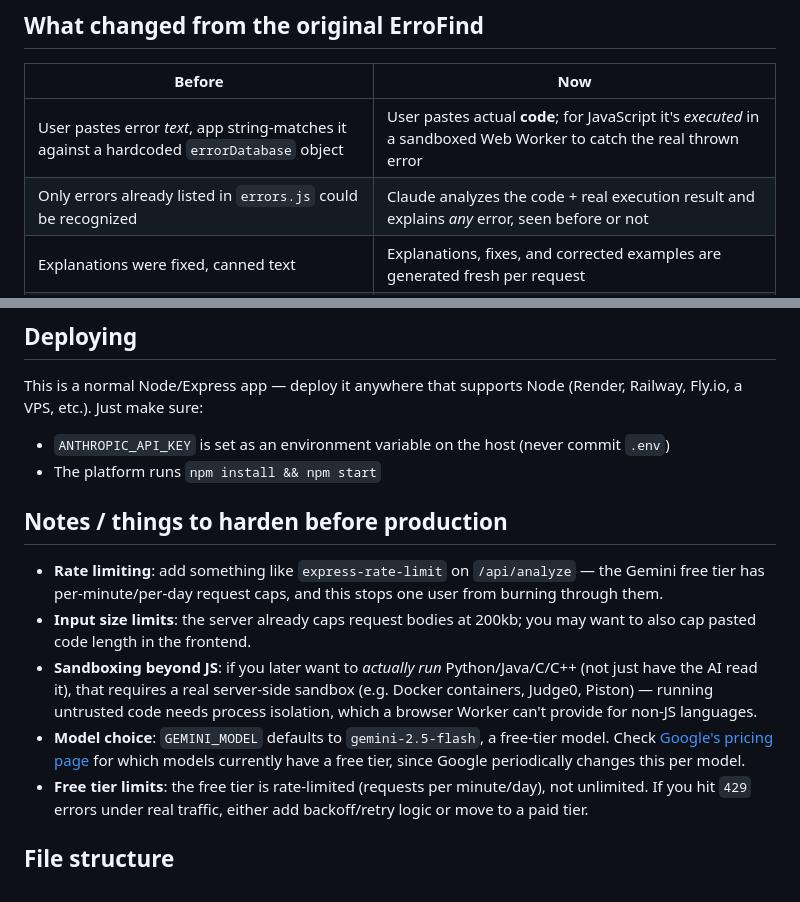
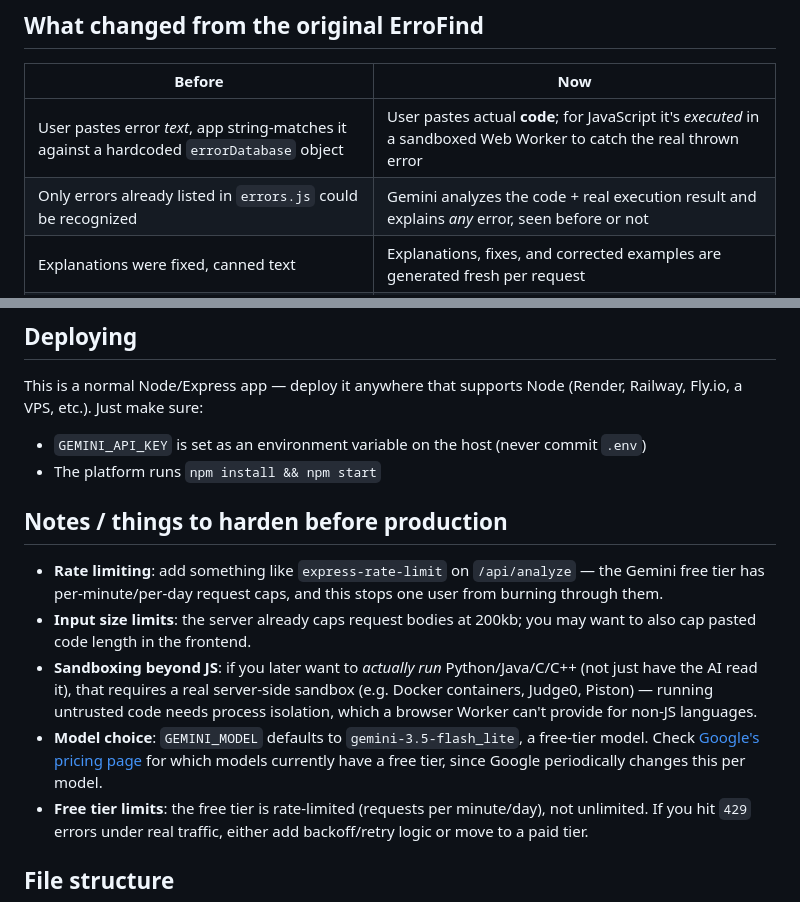
Before and after one commit to SANJAIKUMAR-123/errofind-ai, a Markdown page: README.md, 2 parts joined by grey strips. GitHub-like rendering.

```diff
--- a/README.md
+++ b/README.md
@@ -7,7 +7,7 @@ Paste real code, get a real AI-driven diagnosis — no static `errorDatabase` lo
 | Before | Now |
 |---|---|
 | User pastes error *text*, app string-matches it against a hardcoded `errorDatabase` object | User pastes actual **code**; for JavaScript it's *executed* in a sandboxed Web Worker to catch the real thrown error |
-| Only errors already listed in `errors.js` could be recognized | Claude analyzes the code + real execution result and explains *any* error, seen before or not |
+| Only errors already listed in `errors.js` could be recognized | Gemini analyzes the code + real execution result and explains *any* error, seen before or not |
 | Explanations were fixed, canned text | Explanations, fixes, and corrected examples are generated fresh per request |
 | Everything ran client-side, `errors.js` shipped to the browser | A small Express backend proxies the AI call so your API key never reaches the browser |
 
@@ -36,7 +36,7 @@ Visit `http://localhost:3000`.
 
 This is a normal Node/Express app — deploy it anywhere that supports Node (Render, Railway, Fly.io, a VPS, etc.). Just make sure:
 
-- `ANTHROPIC_API_KEY` is set as an environment variable on the host (never commit `.env`)
+- `GEMINI_API_KEY` is set as an environment variable on the host (never commit `.env`)
 - The platform runs `npm install && npm start`
 
 ## Notes / things to harden before production
@@ -44,7 +44,7 @@ This is a normal Node/Express app — deploy it anywhere that supports Node (Ren
 - **Rate limiting**: add something like `express-rate-limit` on `/api/analyze` — the Gemini free tier has per-minute/per-day request caps, and this stops one user from burning through them.
 - **Input size limits**: the server already caps request bodies at 200kb; you may want to also cap pasted code length in the frontend.
 - **Sandboxing beyond JS**: if you later want to *actually run* Python/Java/C/C++ (not just have the AI read it), that requires a real server-side sandbox (e.g. Docker containers, Judge0, Piston) — running untrusted code needs process isolation, which a browser Worker can't provide for non-JS languages.
-- **Model choice**: `GEMINI_MODEL` defaults to `gemini-2.5-flash`, a free-tier model. Check [Google's pricing page](https://ai.google.dev/pricing) for which models currently have a free tier, since Google periodically changes this per model.
+- **Model choice**: `GEMINI_MODEL` defaults to `gemini-3.5-flash_lite`, a free-tier model. Check [Google's pricing page](https://ai.google.dev/pricing) for which models currently have a free tier, since Google periodically changes this per model.
 - **Free tier limits**: the free tier is rate-limited (requests per minute/day), not unlimited. If you hit `429` errors under real traffic, either add backoff/retry logic or move to a paid tier.
 
 ## File structure
```
